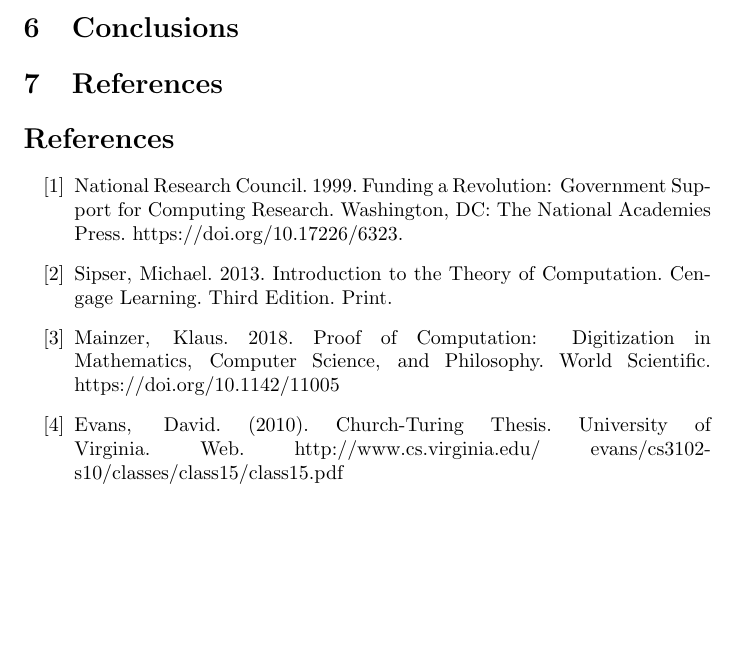
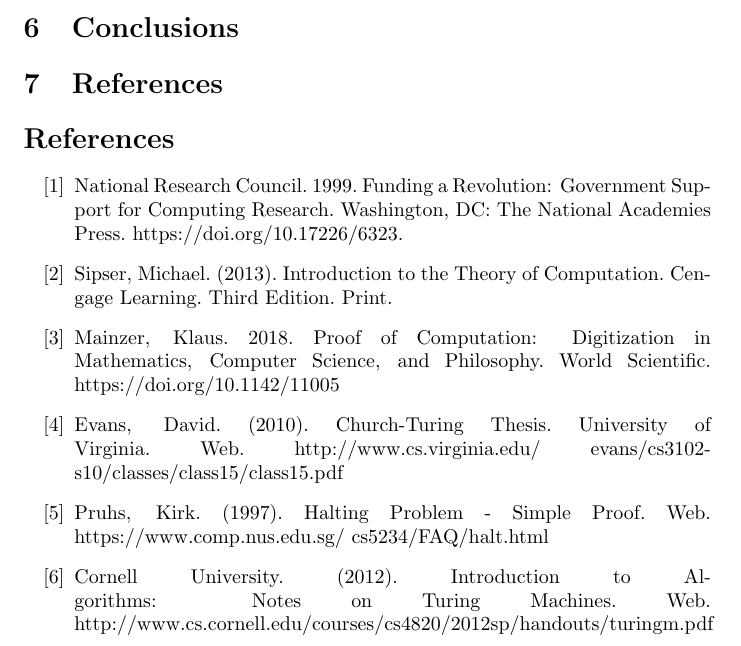
Before and after one commit to whatsacomputertho/Math311w-Computability-Paper, a LaTeX document (main.tex): part of page 7 of 7, cut so that both start at the same text, the shorter picture padded with empty space. Compiled offline with pdfLaTeX.

Commit message:
Added sources

```diff
--- a/main.tex
+++ b/main.tex
@@ -173,9 +173,11 @@
 \section{References}
 \begin{thebibliography}{100}
 	\bibitem{1} National Research Council. 1999. Funding a Revolution: Government Support for Computing Research. Washington, DC: The National Academies Press. https://doi.org/10.17226/6323.
-	\bibitem{2} Sipser, Michael. 2013. Introduction to the Theory of Computation. Cengage Learning. Third Edition. Print.
+	\bibitem{2} Sipser, Michael. (2013). Introduction to the Theory of Computation. Cengage Learning. Third Edition. Print.
 	\bibitem{3} Mainzer, Klaus. 2018. Proof of Computation: Digitization in Mathematics, Computer Science, and Philosophy. World Scientific. https://doi.org/10.1142/11005
 	\bibitem{4} Evans, David. (2010). Church-Turing Thesis. University of Virginia. Web. http://www.cs.virginia.edu/~evans/cs3102-s10/classes/class15/class15.pdf
+	\bibitem{5} Pruhs, Kirk. (1997). Halting Problem - Simple Proof. Web. https://www.comp.nus.edu.sg/~cs5234/FAQ/halt.html
+	\bibitem{6} Cornell University. (2012). Introduction to Algorithms: Notes on Turing Machines. Web. http://www.cs.cornell.edu/courses/cs4820/2012sp/handouts/turingm.pdf
 \end{thebibliography}
 
 \end{document}
```
